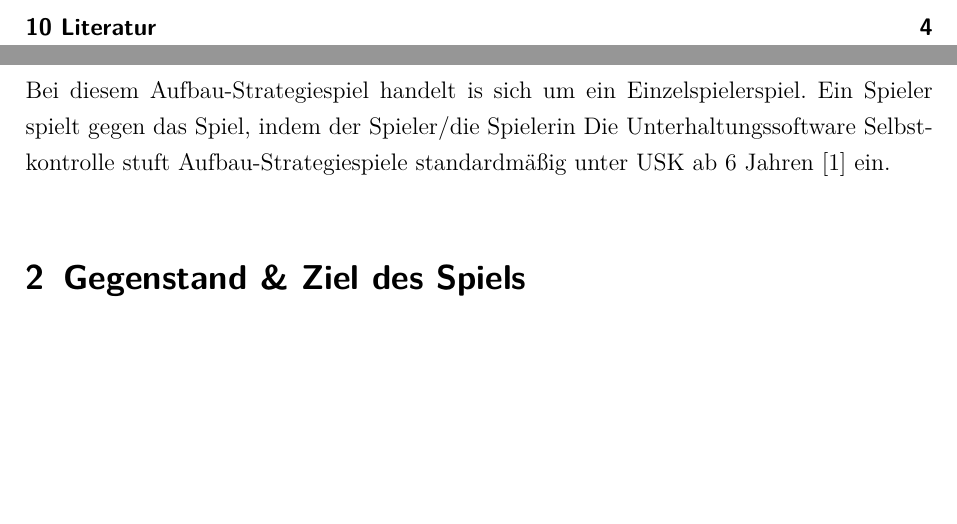
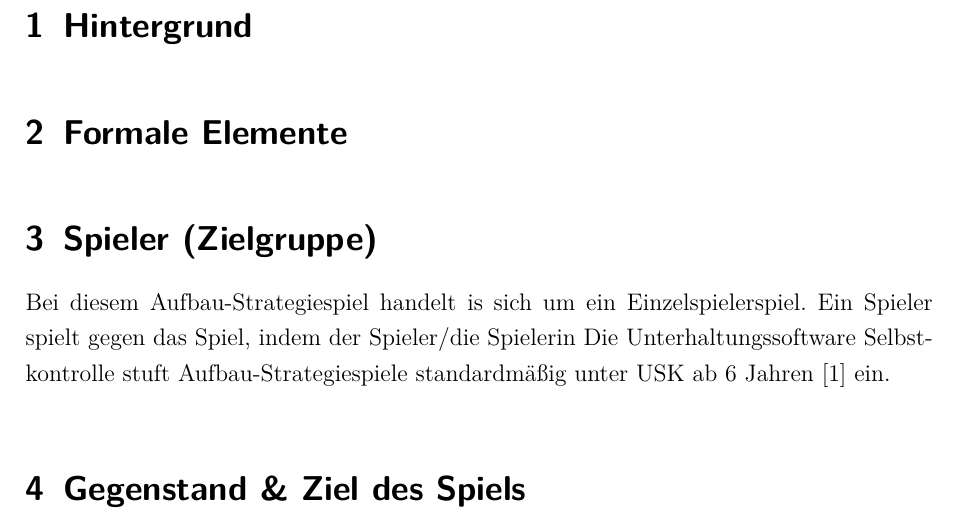
Before and after one commit to a-schallenberg/game-dev, a LaTeX document (Documents/LaTeX/GDD/game_design_document.tex): two parts of pages 2 and 3 of 4 before the commit and part of page 3 of 3 after it, the two joined at a grey line, cut at the place of the change, the shorter picture padded with empty space. Compiled offline with pdfLaTeX.

Commit message:
Updated GDD structure Removed section 'Referenzen' Renamed bibtex section 'Literatur' to 'Referenzen' Added section 'Hintergrund' Added section 'Formale Elemente'

```diff
--- a/Documents/LaTeX/GDD/game_design_document.tex
+++ b/Documents/LaTeX/GDD/game_design_document.tex
@@ -63,7 +63,12 @@
 \tableofcontents
 \newpage
 
-% Einleitung
+\section{Hintergrund}\label{sec:Hintergrund}
+
+\sectionspace
+\section{Formale Elemente}\label{sec:Formale_Elemente}
+
+\sectionspace
 \section{Spieler (Zielgruppe)}\label{sec:Spieler}
 Bei diesem Aufbau-Strategiespiel handelt is sich um ein Einzelspielerspiel. Ein Spieler spielt gegen das Spiel, indem der Spieler/die Spielerin
 Die Unterhaltungssoftware Selbstkontrolle stuft Aufbau-Strategiespiele standardmäßig unter USK ab 6 Jahren \cite{usk_6} ein.
```
Also changed, not shown: Documents/LaTeX/GDD/game_design_document.pdf, Documents/LaTeX/GDD/game_design_document.tex (5 more changed lines).
